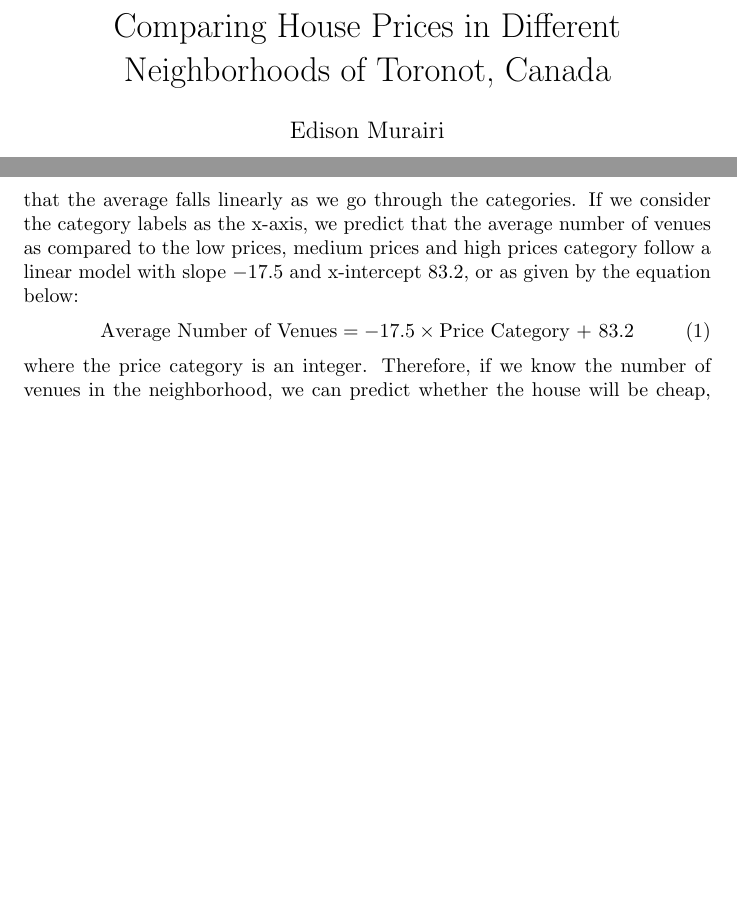
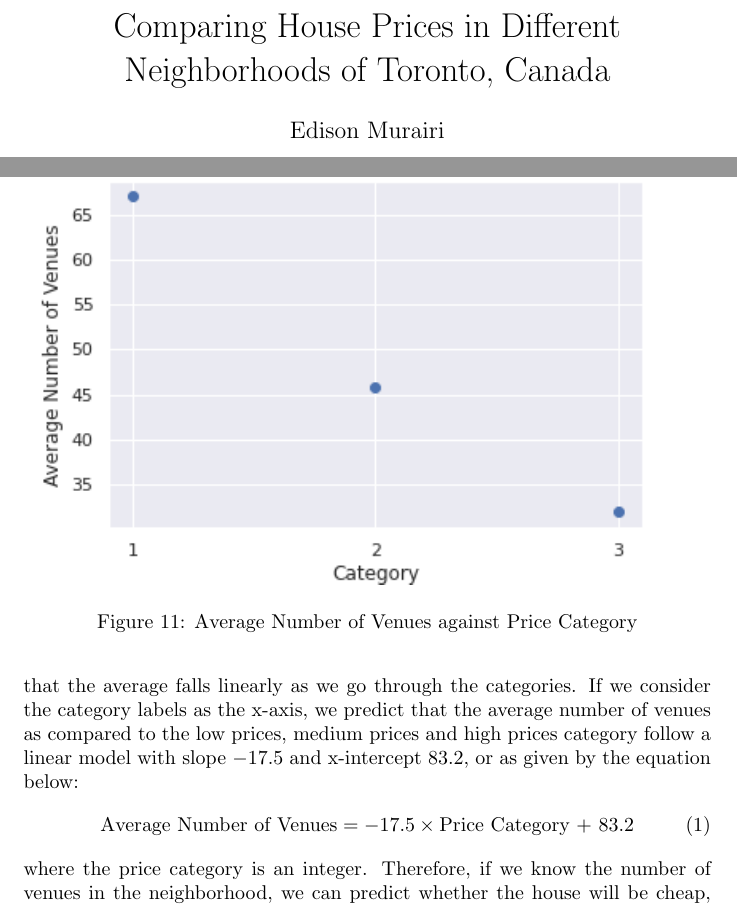
Before and after one commit to EdisonMM/IBM-Data-Science-Capstone-Course, a LaTeX document (final_report/final_report_week1.tex): two parts of pages 1 and 7 of 8, joined at a grey line, cut so that both start at the same text, the shorter picture padded with empty space. Compiled offline with pdfLaTeX.

Commit message:
finished

```diff
--- a/final_report/final_report_week1.tex
+++ b/final_report/final_report_week1.tex
@@ -1,7 +1,7 @@
 \documentclass{article}
 \usepackage[utf8]{inputenc}
 
-\title{Comparing House Prices in Different Neighborhoods of Toronot, Canada}
+\title{Comparing House Prices in Different Neighborhoods of Toronto, Canada}
 \author{Edison Murairi }
 \date{June 2020}
 
@@ -138,6 +138,14 @@ Figures \ref{fig:hs1}, \ref{fig:hs2} and \ref{fig:hs3} show plots of the prices
 	\end{minipage}
 \end{figure}
 
+\begin{figure}[hbt!]
+
+	\includegraphics[width=\textwidth]{avg.png}
+	\caption{Average Number of Venues against Price Category}
+	\label{fig:avg}
+
+\end{figure}
+
 Figure \ref{fig:avg} shows the average number of venues in each category. We can see that the average falls linearly as we go through the categories. If we consider the category labels as the x-axis, we predict that the average number of venues as compared to the low prices, medium prices and high prices category follow a linear model with slope $-17.5$ and x-intercept $83.2$, or as given by the equation below:
 \begin{equation}
 	\textrm{Average Number of Venues} = -17.5\times \textrm{Price Category + 83.2}
```
Also changed, not shown: final_report/final_report_week1.pdf, 3 other files.
